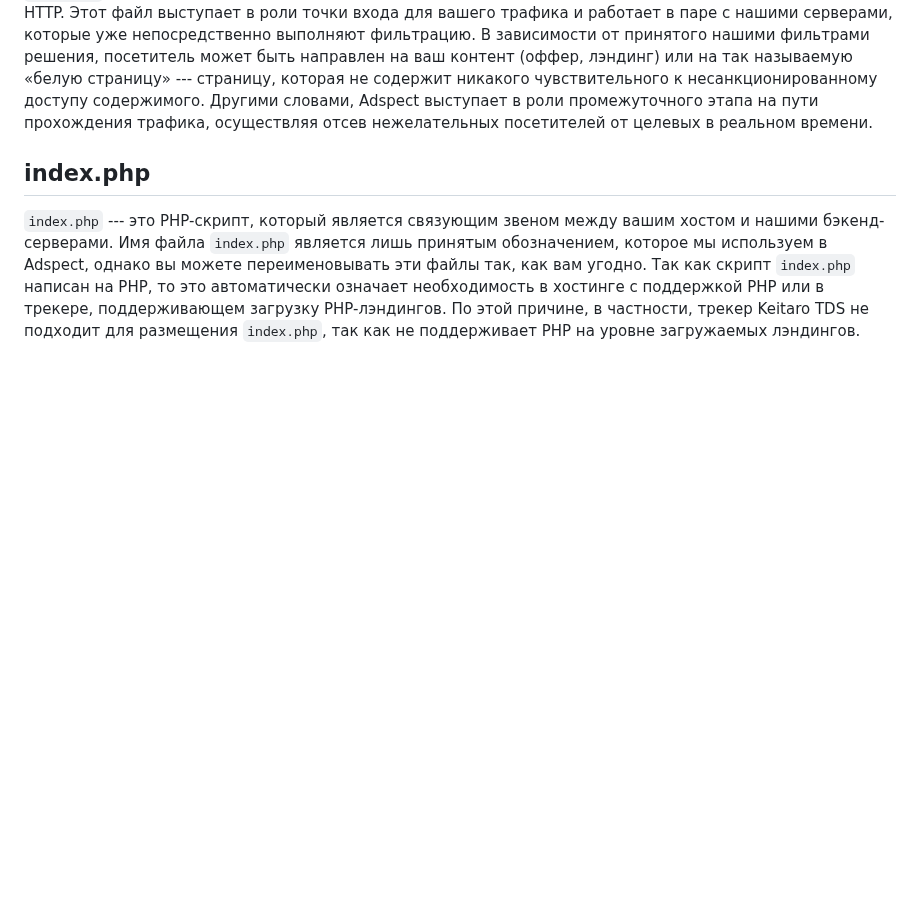
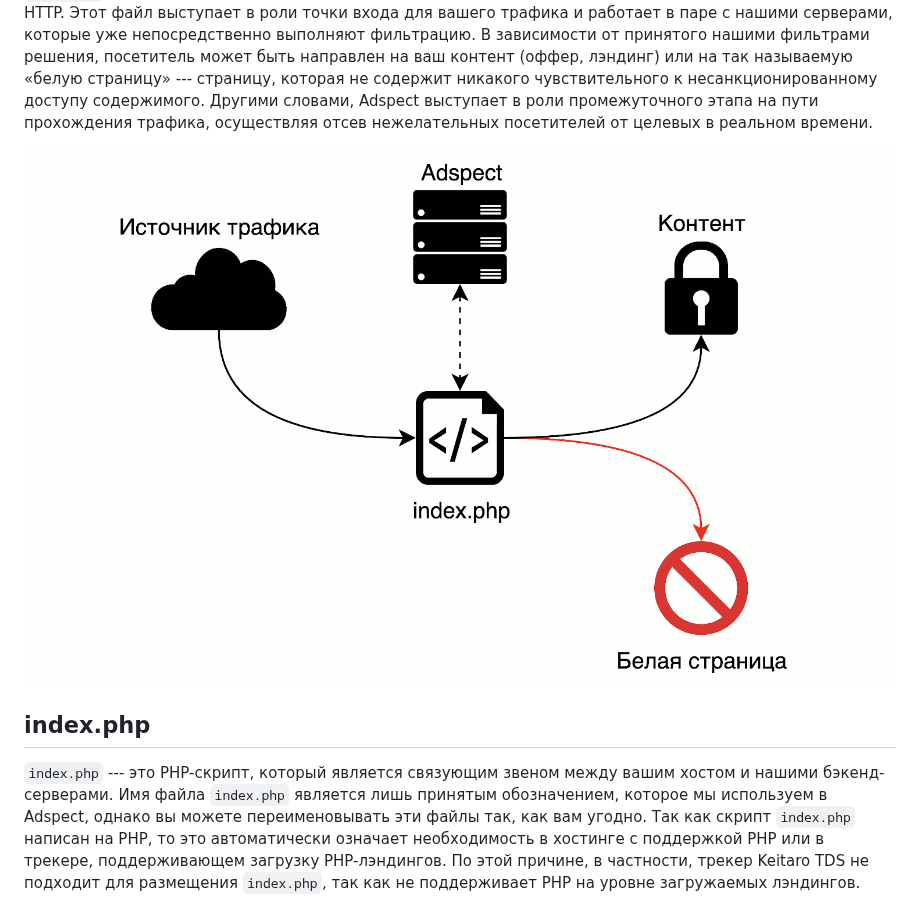
Before and after one commit to adspect/adspect-docs-ru, a Markdown page: overview.md, the part around the change. Rendered like a GitHub page; pictures changed too: _static/flow-ru.png (added); blank space fills up the shorter version.

Commit message:
General traffic flow chart

```diff
--- a/overview.md
+++ b/overview.md
@@ -19,6 +19,8 @@ Adspect --- это простой в использовании облачный
 (оффер, лэндинг) или на так называемую «белую страницу» --- страницу, которая не содержит никакого чувствительного
 к несанкционированному доступу содержимого. Другими словами, Adspect выступает в роли промежуточного этапа на пути
 прохождения трафика, осуществляя отсев нежелательных посетителей от целевых в реальном времени.
+
+![Схема прохождения трафика](_static/flow-ru.png "Схема прохождения трафика")
 
 ## index.php
 
```
